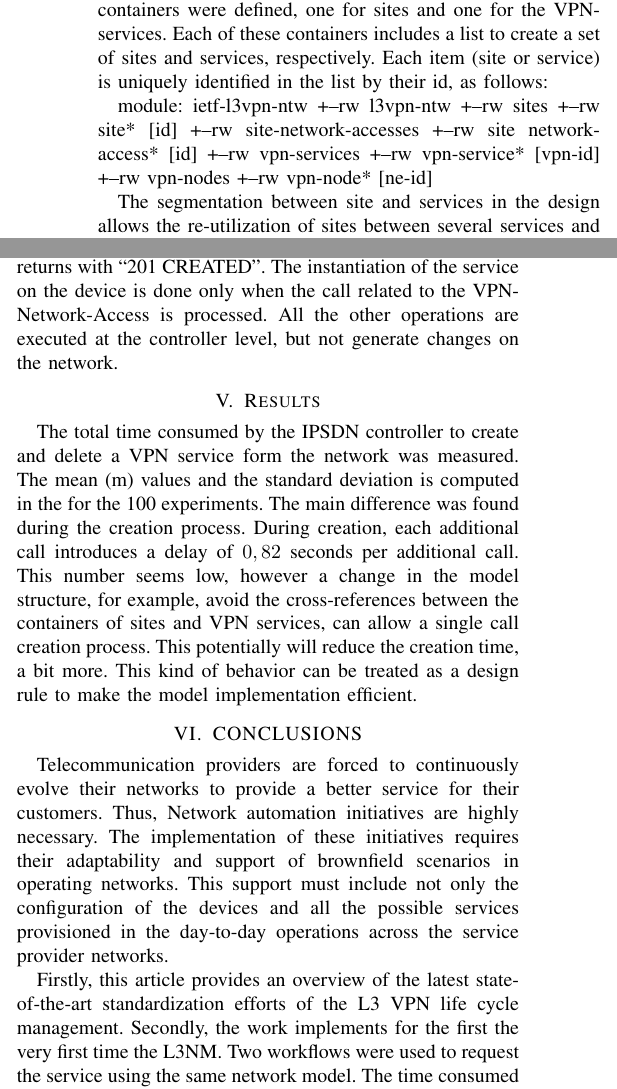
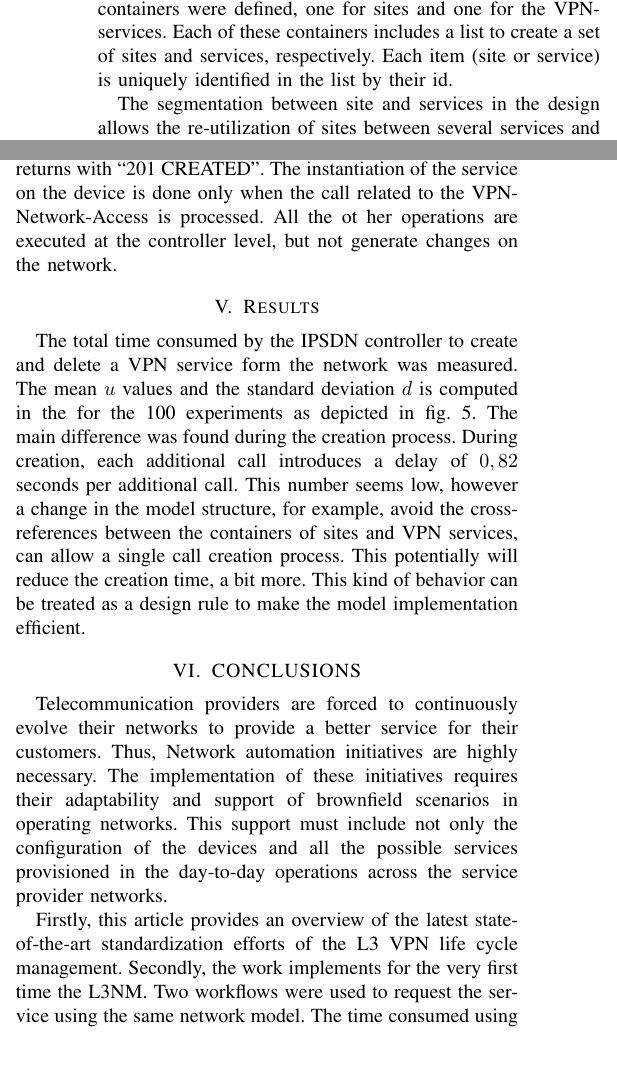
Before and after one commit to sbarguil/IFIP_10-17-19, a LaTeX paper (conference_101719.tex): two parts of the columns of page 4 of 5, joined at a grey line, cut so that both start at the same text, the shorter picture padded with empty space. Compiled offline with pdfLaTeX; a missing font is replaced by an installed copy or a similar font; a LaTeX package or settings file that is missing is left out.

Commit message:
Updates from Overleaf

```diff
--- a/conference_101719.tex
+++ b/conference_101719.tex
@@ -2,14 +2,14 @@
 \IEEEoverridecommandlockouts
 % The preceding line is only needed to identify funding in the first footnote. If that is unneeded, please comment it out.
 \usepackage{cite}
+\usepackage[letterpaper, left=0.68in, right=0.68in, bottom=1.049in, top=0.75in]{geometry}
 \usepackage{amsmath,amssymb,amsfonts}
 \usepackage{algorithmic}
 \usepackage{graphicx}
+\usepackage{cleveref}
 \usepackage{textcomp}
 \usepackage{xcolor}
 \usepackage{siunitx}
-\def\BibTeX{{\rm B\kern-.05em{\sc i\kern-.025em b}\kern-.08em
-    T\kern-.1667em\lower.7ex\hbox{E}\kern-.125emX}}
 \begin{document}
 
 \title{Experimental validation of L3 VPN Network Model for improving VPN service design and provisioning}
@@ -153,18 +153,7 @@ For our experiments, we have chosen the OpenConfig data models for Cisco IOS-XR
 
 \subsection{L3VPN Provisioning Workflow}
 
-The L3NM uses the YANG Modeling Language to technologically describe an L3VPN service. Thus, two main containers were defined, one for sites and one for the VPN-services. Each of these containers includes a list to create a set of sites and services, respectively. Each item (site or service) is uniquely identified in the list by their id, as follows:
-
-module: ietf-l3vpn-ntw
-+--rw l3vpn-ntw
-  +--rw sites
-   +--rw site* [id]
-    +--rw site-network-accesses
-       +--rw site network-access* [id]
-   +--rw vpn-services
-       +--rw vpn-service* [vpn-id]
-+--rw vpn-nodes
-    +--rw vpn-node* [ne-id]
+The L3NM uses the YANG Modeling Language to technologically describe an L3VPN service. Thus, two main containers were defined, one for sites and one for the VPN-services. Each of these containers includes a list to create a set of sites and services, respectively. Each item (site or service) is uniquely identified in the list by their id.
 
 The segmentation between site and services in the design allows the re-utilization of sites between several services and introduces several degrees of flexibility to request the service creation. One of those is the possibility to make creation requests during different timeframes. For example, an initial time can be used to provision the sites and make it available for the controller, and a second one to create the service itself.
 
@@ -190,5 +179,5 @@ Based on this, two workflows to request the VPN service to the network controlle
 
-Each workflow follows the next steps:  The creation request is sent to the IPSDNc using RESTCONF/YANG. IPSDNc computes the call and, if the request is valid, the controller returns with “201 CREATED”. The instantiation of the service on the device is done only when the call related to the VPN-Network-Access is processed. All the other operations are executed at the controller level, but not generate changes on the network.
+Each workflow follows the next steps:  The creation request is sent to the IPSDNc using RESTCONF/YANG. IPSDNc computes the call and, if the request is valid, the controller returns with “201 CREATED”. The instantiation of the service on the device is done only when the call related to the VPN-Network-Access is processed. All the ot her operations are executed at the controller level, but not generate changes on the network.
 
 \begin{figure}
 	\centering
@@ -198,13 +187,13 @@ Each workflow follows the next steps:  The creation request is sent to the IPSDN
 \end{figure}
 
 \section{Results}
-The total time consumed by the IPSDN controller to create and delete a VPN service form the network was measured. The mean (m) values and the standard deviation is computed in the for the 100 experiments. The main difference was found during the creation process. During creation, each additional call introduces a delay of $0,82$ seconds per additional call. This number seems low, however a change in the model structure, for example, avoid the cross-references between the containers of sites and VPN services, can allow a single call creation process. This potentially will reduce the creation time, a bit more. This kind of behavior can be treated as a design rule to make the model implementation efficient.
+The total time consumed by the IPSDN controller to create and delete a VPN service form the network was measured. The mean $u$ values and the standard deviation $d$ is computed in the for the 100 experiments as depicted in \cref{FIG:5}. The main difference was found during the creation process. During creation, each additional call introduces a delay of $0,82$ seconds per additional call. This number seems low, however a change in the model structure, for example, avoid the cross-references between the containers of sites and VPN services, can allow a single call creation process. This potentially will reduce the creation time, a bit more. This kind of behavior can be treated as a design rule to make the model implementation efficient.
 
 \section{CONCLUSIONS}
 
 Telecommunication providers are forced to continuously evolve their networks to provide a better service for their customers. Thus, Network automation initiatives are highly necessary.  The implementation of these initiatives requires their adaptability and support of brownfield scenarios in operating networks. This support must include not only the configuration of the devices and all the possible services provisioned in the day-to-day operations across the service provider networks.
 
-Firstly, this article provides an overview of the latest state-of-the-art standardization efforts of the L3 VPN life cycle management. Secondly, the work implements for the first the very first time the L3NM. Two workflows were used to request the service using the same network model. The time consumed using each workflow to implement the service on the device were measured and compared. The work demonstrates that YANG design rules can directly affect the time consumed to create services and explains how device models implementations can limit the deployment of common interfaces
+Firstly, this article provides an overview of the latest state-of-the-art standardization efforts of the L3 VPN life cycle management. Secondly, the work implements for the very first time the L3NM. Two workflows were used to request the service using the same network model. The time consumed using each workflow to implement the service on the device were measured and compared. The work demonstrates that YANG design rules can directly affect the time consumed to create services and explains how device models implementations can limit the deployment of common interfaces
 
 \section*{Acknowledgment}
 This work was supported partially by the European Commission H2020-ICT-2016-2 METRO-HAUL project (G. A. 761727) and Spanish AURORAS (RTI2018-099178).
```
Also changed, not shown: conference_101719.tex (20 more changed lines).
